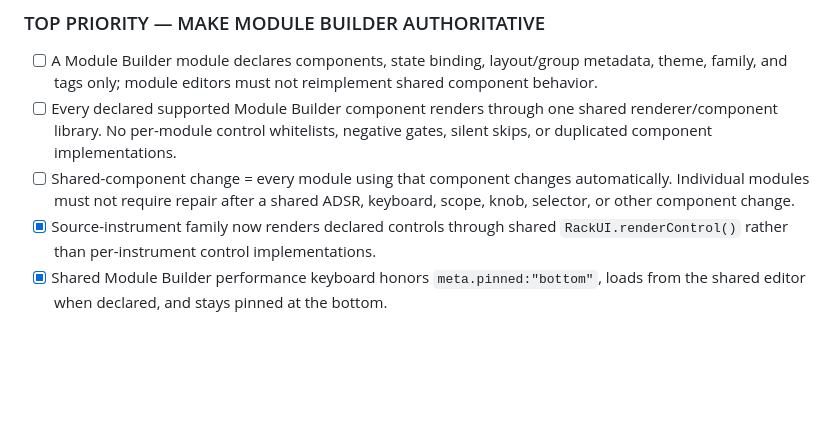
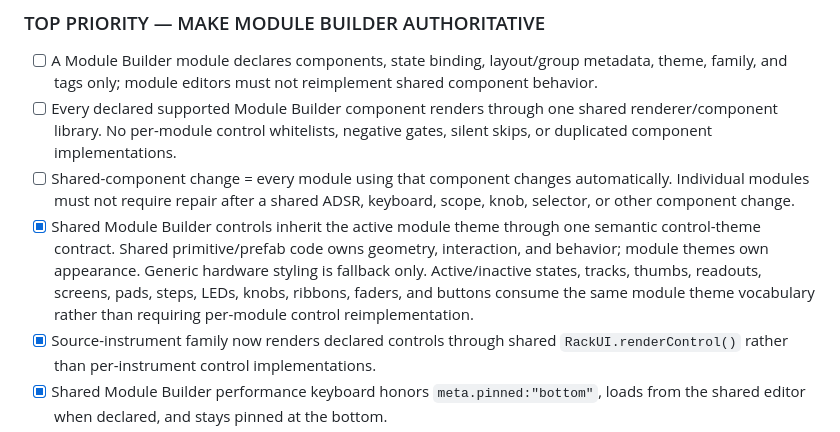
Before and after one commit to LuckyNate/MultiSynth, a Markdown page: docs/MULTISYNTH_TODO.md, the part around the change. Drawn GitHub-style; blank space fills up the shorter version.

Commit message:
document shared control theme ownership contract

```diff
--- a/docs/MULTISYNTH_TODO.md
+++ b/docs/MULTISYNTH_TODO.md
@@ -45,6 +45,7 @@ Read `docs/ARCHITECTURE_RULES.md` before making architectural, UI-library, Modul
 - [ ] A Module Builder module declares components, state binding, layout/group metadata, theme, family, and tags only; module editors must not reimplement shared component behavior.
 - [ ] Every declared supported Module Builder component renders through one shared renderer/component library. No per-module control whitelists, negative gates, silent skips, or duplicated component implementations.
 - [ ] Shared-component change = every module using that component changes automatically. Individual modules must not require repair after a shared ADSR, keyboard, scope, knob, selector, or other component change.
+- [x] Shared Module Builder controls inherit the active module theme through one semantic control-theme contract. Shared primitive/prefab code owns geometry, interaction, and behavior; module themes own appearance. Generic hardware styling is fallback only. Active/inactive states, tracks, thumbs, readouts, screens, pads, steps, LEDs, knobs, ribbons, faders, and buttons consume the same module theme vocabulary rather than requiring per-module control reimplementation.
 - [x] Source-instrument family now renders declared controls through shared `RackUI.renderControl()` rather than per-instrument control implementations.
 - [x] Shared Module Builder performance keyboard honors `meta.pinned:"bottom"`, loads from the shared editor when declared, and stays pinned at the bottom.
 - [x] Shared scope prefab pins at the top.
```
